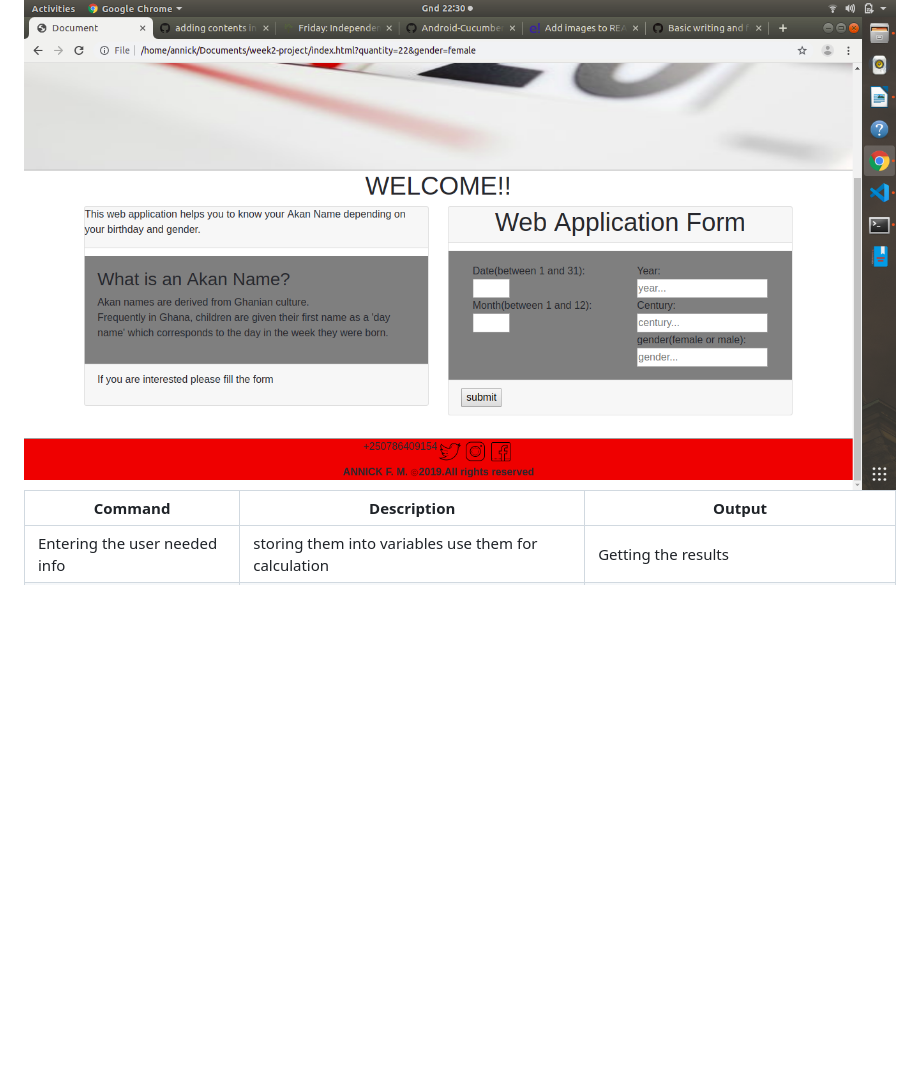
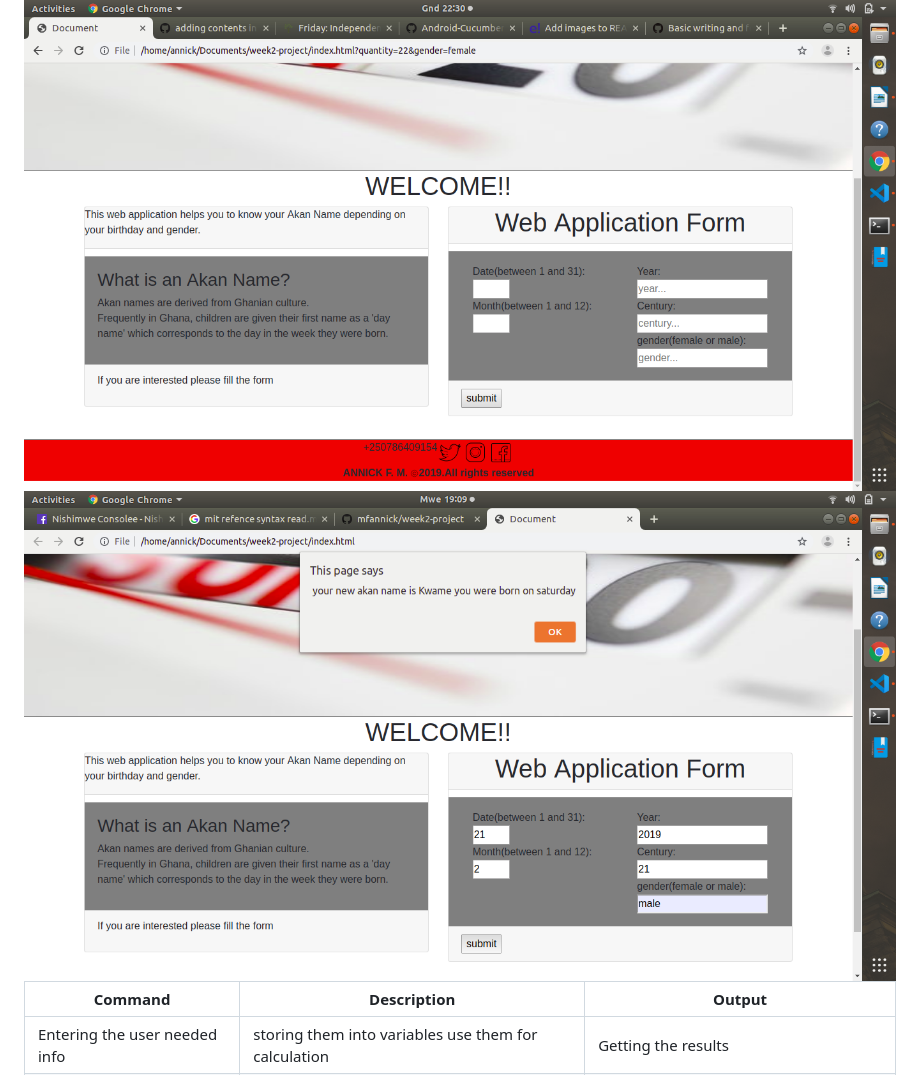
Before and after one commit to mfannick/week2-project, a Markdown page: README.md, the part around the change. GitHub-like rendering; pictures changed too: images/p1.png (added); blank space fills up the shorter version.

Commit message:
last edition of the read-me

```diff
--- a/README.md
+++ b/README.md
@@ -14,6 +14,7 @@
 
   ### BDD
   <img src="images/p.png">
+  <img src="images/p1.png">
   <!-- user interface                | manupulation                                       | Output
   ------------------------------|----------------------------------------------------|--------------------
   Entering the user needed info |storing them into variables use them for calculation|Getting the results -->
```
